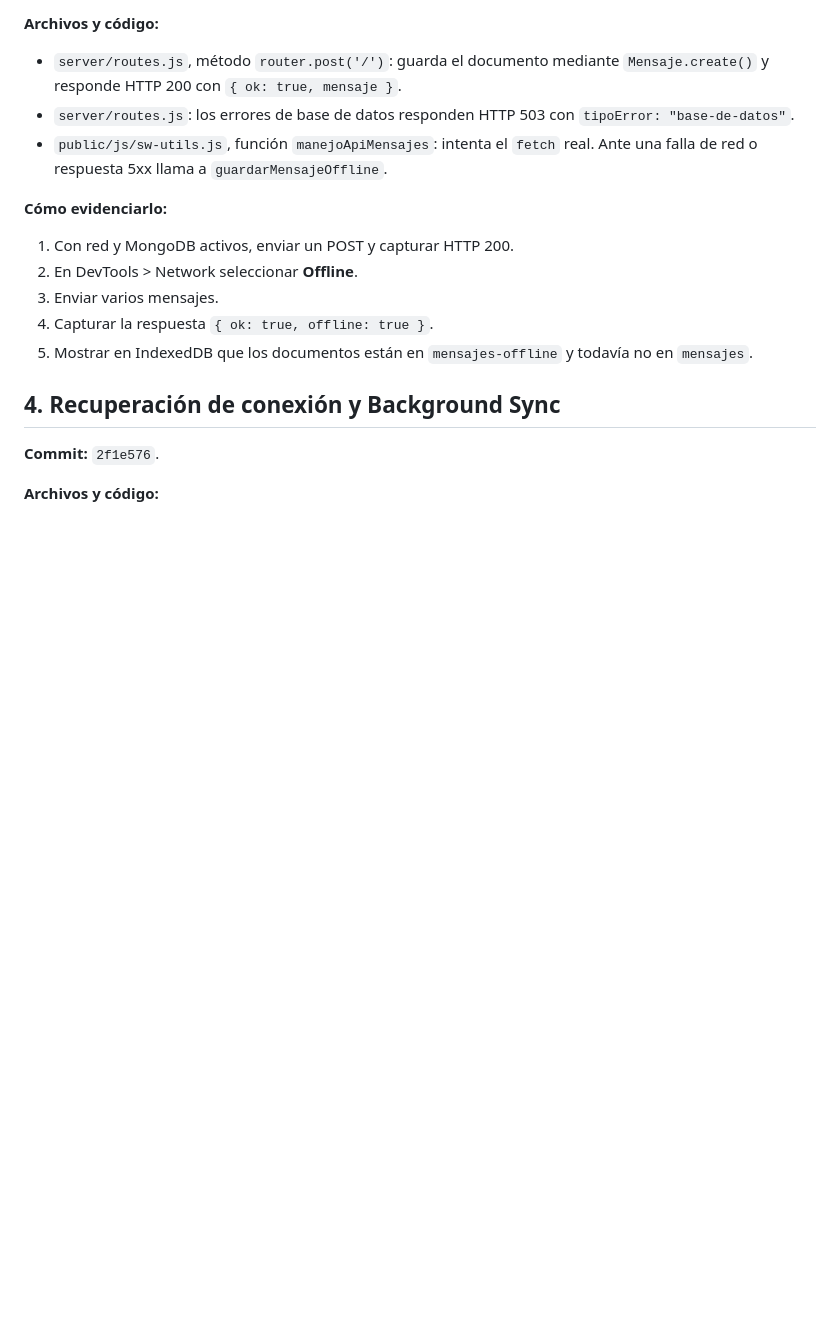
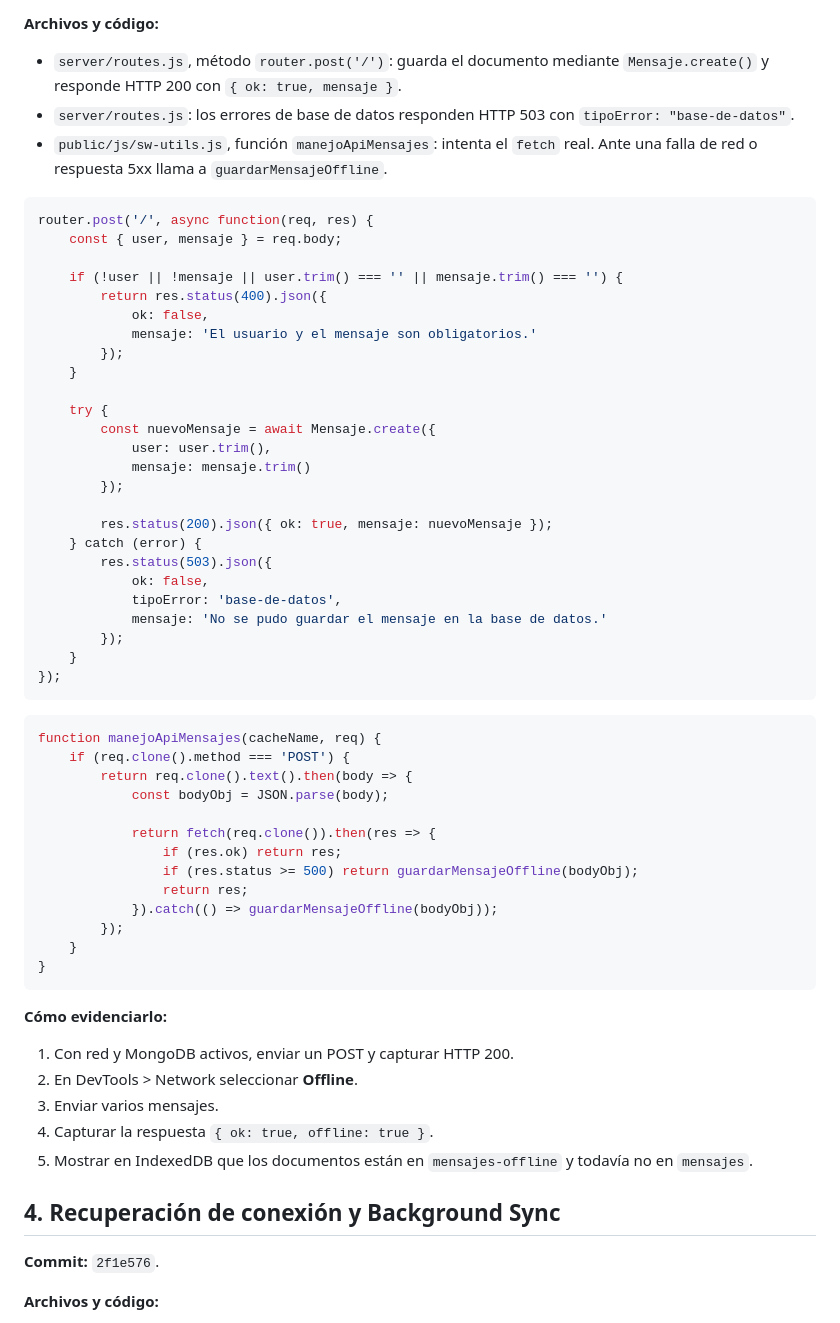
Before and after one commit to la00429/offlineSy_2, a Markdown page: INFORME_TALLER_OFFLINE_SYNCHRONIZATION.md, the part around one of its changes. Drawn GitHub-style; blank space fills up the shorter version.

````diff
--- a/INFORME_TALLER_OFFLINE_SYNCHRONIZATION.md
+++ b/INFORME_TALLER_OFFLINE_SYNCHRONIZATION.md
@@ -90,6 +90,50 @@ PouchDB utiliza IndexedDB en el navegador. `guardarMensajeOffline` crea el docum
 - `server/routes.js`: los errores de base de datos responden HTTP 503 con `tipoError: "base-de-datos"`.
 - `public/js/sw-utils.js`, función `manejoApiMensajes`: intenta el `fetch` real. Ante una falla de red o respuesta 5xx llama a `guardarMensajeOffline`.
 
+```js
+router.post('/', async function(req, res) {
+	const { user, mensaje } = req.body;
+
+	if (!user || !mensaje || user.trim() === '' || mensaje.trim() === '') {
+		return res.status(400).json({
+			ok: false,
+			mensaje: 'El usuario y el mensaje son obligatorios.'
+		});
+	}
+
+	try {
+		const nuevoMensaje = await Mensaje.create({
+			user: user.trim(),
+			mensaje: mensaje.trim()
+		});
+
+		res.status(200).json({ ok: true, mensaje: nuevoMensaje });
+	} catch (error) {
+		res.status(503).json({
+			ok: false,
+			tipoError: 'base-de-datos',
+			mensaje: 'No se pudo guardar el mensaje en la base de datos.'
+		});
+	}
+});
+```
+
+```js
+function manejoApiMensajes(cacheName, req) {
+	if (req.clone().method === 'POST') {
+		return req.clone().text().then(body => {
+			const bodyObj = JSON.parse(body);
+
+			return fetch(req.clone()).then(res => {
+				if (res.ok) return res;
+				if (res.status >= 500) return guardarMensajeOffline(bodyObj);
+				return res;
+			}).catch(() => guardarMensajeOffline(bodyObj));
+		});
+	}
+}
+```
+
 **Cómo evidenciarlo:**
 
 1. Con red y MongoDB activos, enviar un POST y capturar HTTP 200.
````
Also changed, not shown: other parts of INFORME_TALLER_OFFLINE_SYNCHRONIZATION.md (+132 -0 lines).
